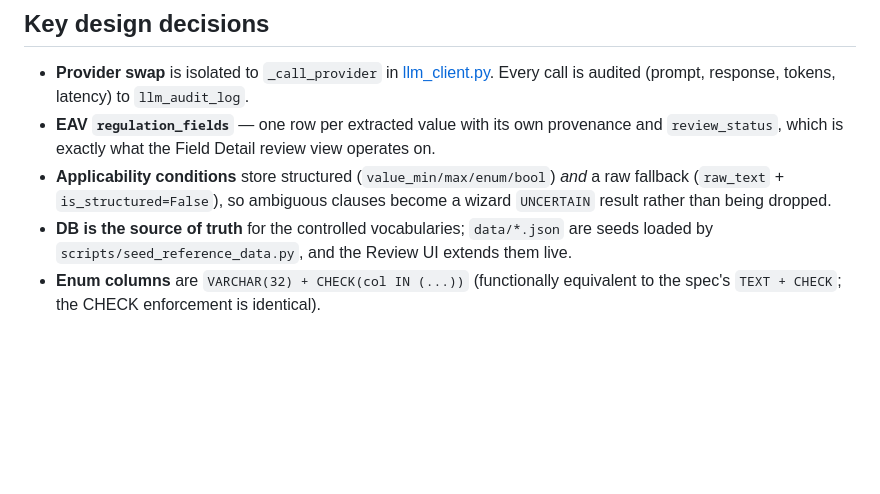
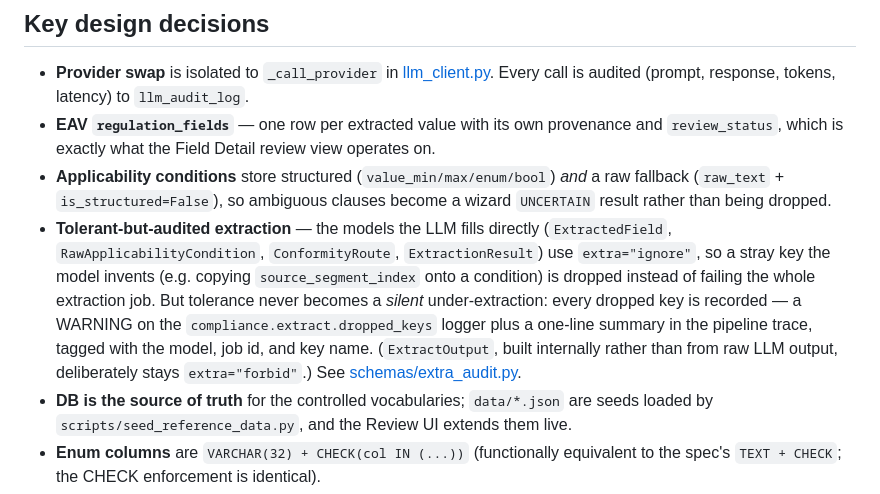
Before and after one commit to yogeshkarnan-alphatec/compliance-wizard-engine, a Markdown page: README.md, the part around the change. GitHub-like rendering; blank space fills up the shorter version.

Commit message:
docs(readme): document tolerant-but-audited extraction
Add a Key-design-decisions bullet describing the extra="ignore" tolerance
on the LLM-output models (ExtractedField, RawApplicabilityCondition,
ConformityRoute, ExtractionResult) and the drop-auditing that keeps it
from becoming a silent under-extraction: a WARNING on
compliance.extract.dropped_keys plus a summary in the pipeline trace,
tagged with model, job id, and key name. Notes that ExtractOutput stays
extra="forbid". Points at schemas/extra_audit.py.

Co-Authored-By: Claude Opus 4.8 <noreply@anthropic.com>

```diff
--- a/README.md
+++ b/README.md
@@ -158,6 +158,15 @@ All env vars and thresholds live in one place: [config.py](config.py). See
 - **Applicability conditions** store structured (`value_min/max/enum/bool`) *and* a raw
   fallback (`raw_text` + `is_structured=False`), so ambiguous clauses become a wizard
   `UNCERTAIN` result rather than being dropped.
+- **Tolerant-but-audited extraction** — the models the LLM fills directly (`ExtractedField`,
+  `RawApplicabilityCondition`, `ConformityRoute`, `ExtractionResult`) use `extra="ignore"`,
+  so a stray key the model invents (e.g. copying `source_segment_index` onto a condition)
+  is dropped instead of failing the whole extraction job. But tolerance never becomes a
+  *silent* under-extraction: every dropped key is recorded — a WARNING on the
+  `compliance.extract.dropped_keys` logger plus a one-line summary in the pipeline trace,
+  tagged with the model, job id, and key name. (`ExtractOutput`, built internally rather
+  than from raw LLM output, deliberately stays `extra="forbid"`.) See
+  [schemas/extra_audit.py](schemas/extra_audit.py).
 - **DB is the source of truth** for the controlled vocabularies; `data/*.json` are seeds
   loaded by `scripts/seed_reference_data.py`, and the Review UI extends them live.
 - **Enum columns** are `VARCHAR(32) + CHECK(col IN (...))` (functionally equivalent to the
```
